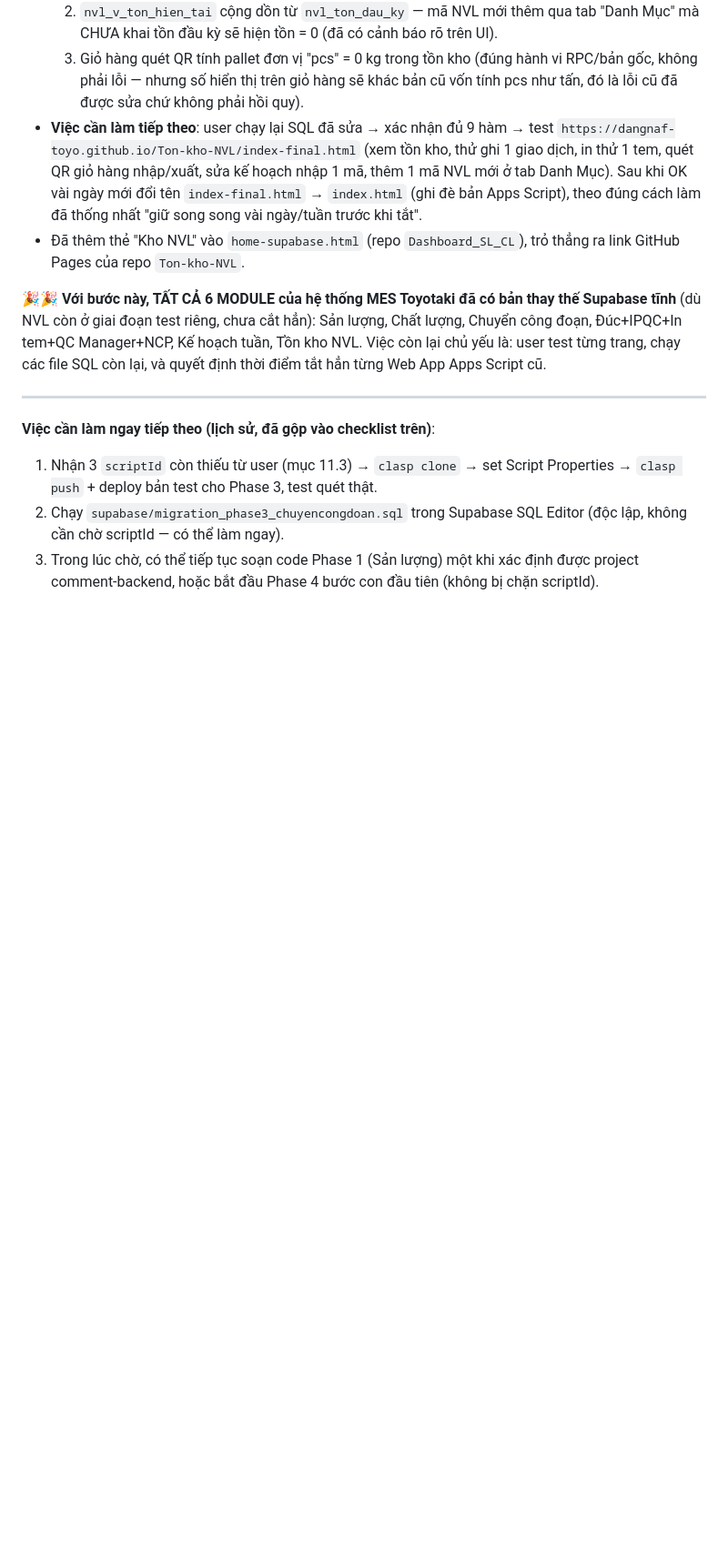
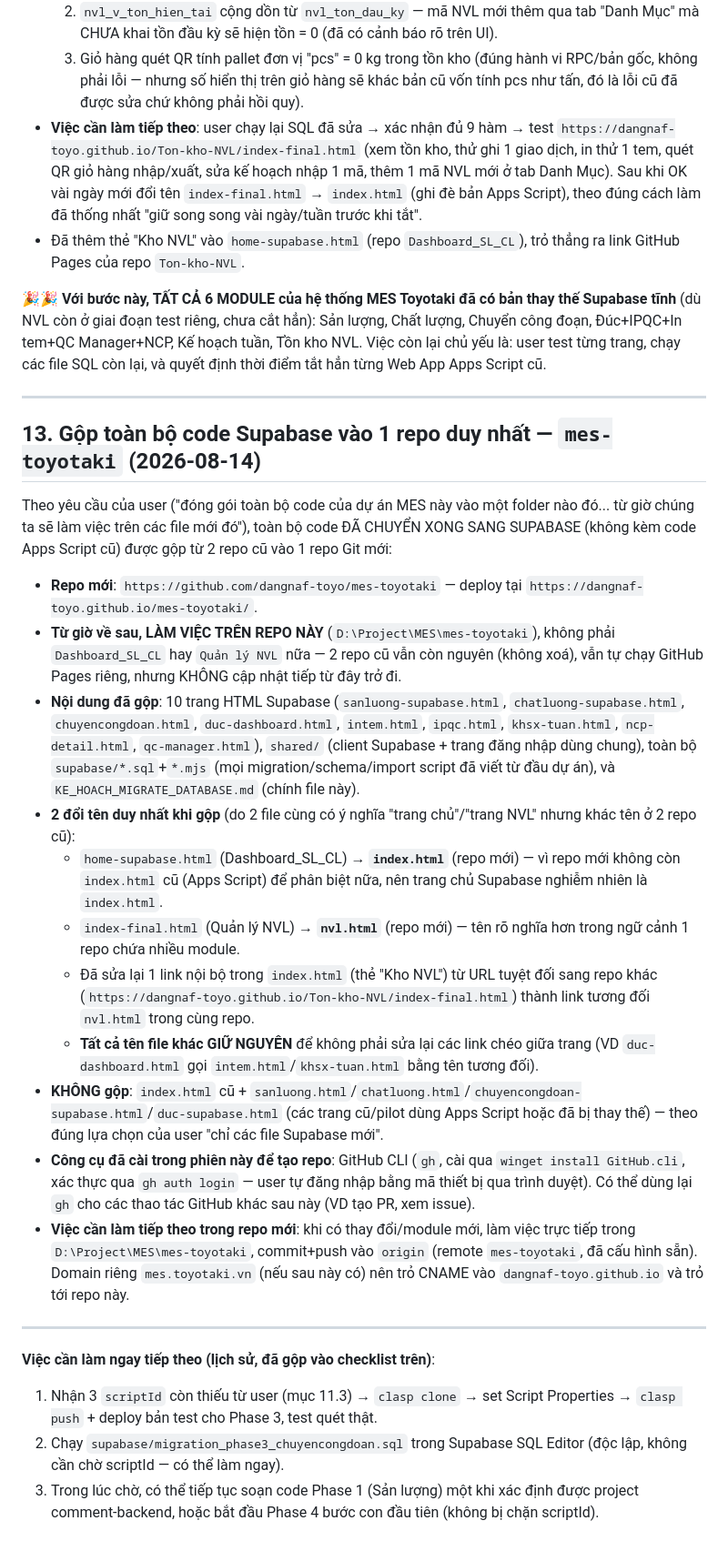
Before and after one commit to dangnaf-toyo/mes-toyotaki, a Markdown page: KE_HOACH_MIGRATE_DATABASE.md, the part around the change. Shown at 91% size. Rendered like a GitHub page; blank space fills up the shorter version.

Commit message:
Document the repo consolidation itself in the plan doc
Co-Authored-By: Claude Sonnet 5 <noreply@anthropic.com>
Claude-Session: https://claude.ai/code/session_013gZR8DFAwHq84HM9z11DHD

```diff
--- a/KE_HOACH_MIGRATE_DATABASE.md
+++ b/KE_HOACH_MIGRATE_DATABASE.md
@@ -643,6 +643,24 @@ Checklist deploy dưới đây (mục cũ) coi như bước 1/3/4 đã xong; gi
 
 ---
 
+## 13. Gộp toàn bộ code Supabase vào 1 repo duy nhất — `mes-toyotaki` (2026-08-14)
+
+Theo yêu cầu của user ("đóng gói toàn bộ code của dự án MES này vào một folder nào đó... từ giờ chúng ta sẽ làm việc trên các file mới đó"), toàn bộ code ĐÃ CHUYỂN XONG SANG SUPABASE (không kèm code Apps Script cũ) được gộp từ 2 repo cũ vào 1 repo Git mới:
+
+- **Repo mới**: `https://github.com/dangnaf-toyo/mes-toyotaki` — deploy tại `https://dangnaf-toyo.github.io/mes-toyotaki/`.
+- **Từ giờ về sau, LÀM VIỆC TRÊN REPO NÀY** (`D:\Project\MES\mes-toyotaki`), không phải `Dashboard_SL_CL` hay `Quản lý NVL` nữa — 2 repo cũ vẫn còn nguyên (không xoá), vẫn tự chạy GitHub Pages riêng, nhưng KHÔNG cập nhật tiếp từ đây trở đi.
+- **Nội dung đã gộp**: 10 trang HTML Supabase (`sanluong-supabase.html`, `chatluong-supabase.html`, `chuyencongdoan.html`, `duc-dashboard.html`, `intem.html`, `ipqc.html`, `khsx-tuan.html`, `ncp-detail.html`, `qc-manager.html`), `shared/` (client Supabase + trang đăng nhập dùng chung), toàn bộ `supabase/*.sql`+`*.mjs` (mọi migration/schema/import script đã viết từ đầu dự án), và `KE_HOACH_MIGRATE_DATABASE.md` (chính file này).
+- **2 đổi tên duy nhất khi gộp** (do 2 file cùng có ý nghĩa "trang chủ"/"trang NVL" nhưng khác tên ở 2 repo cũ):
+  - `home-supabase.html` (Dashboard_SL_CL) → **`index.html`** (repo mới) — vì repo mới không còn `index.html` cũ (Apps Script) để phân biệt nữa, nên trang chủ Supabase nghiễm nhiên là `index.html`.
+  - `index-final.html` (Quản lý NVL) → **`nvl.html`** (repo mới) — tên rõ nghĩa hơn trong ngữ cảnh 1 repo chứa nhiều module.
+  - Đã sửa lại 1 link nội bộ trong `index.html` (thẻ "Kho NVL") từ URL tuyệt đối sang repo khác (`https://dangnaf-toyo.github.io/Ton-kho-NVL/index-final.html`) thành link tương đối `nvl.html` trong cùng repo.
+  - **Tất cả tên file khác GIỮ NGUYÊN** để không phải sửa lại các link chéo giữa trang (VD `duc-dashboard.html` gọi `intem.html`/`khsx-tuan.html` bằng tên tương đối).
+- **KHÔNG gộp**: `index.html` cũ + `sanluong.html`/`chatluong.html`/`chuyencongdoan-supabase.html`/`duc-supabase.html` (các trang cũ/pilot dùng Apps Script hoặc đã bị thay thế) — theo đúng lựa chọn của user "chỉ các file Supabase mới".
+- **Công cụ đã cài trong phiên này để tạo repo**: GitHub CLI (`gh`, cài qua `winget install GitHub.cli`, xác thực qua `gh auth login` — user tự đăng nhập bằng mã thiết bị qua trình duyệt). Có thể dùng lại `gh` cho các thao tác GitHub khác sau này (VD tạo PR, xem issue).
+- **Việc cần làm tiếp theo trong repo mới**: khi có thay đổi/module mới, làm việc trực tiếp trong `D:\Project\MES\mes-toyotaki`, commit+push vào `origin` (remote `mes-toyotaki`, đã cấu hình sẵn). Domain riêng `mes.toyotaki.vn` (nếu sau này có) nên trỏ CNAME vào `dangnaf-toyo.github.io` và trỏ tới repo này.
+
+---
+
 **Việc cần làm ngay tiếp theo (lịch sử, đã gộp vào checklist trên)**:
 1. Nhận 3 `scriptId` còn thiếu từ user (mục 11.3) → `clasp clone` → set Script Properties → `clasp push` + deploy bản test cho Phase 3, test quét thật.
 2. Chạy `supabase/migration_phase3_chuyencongdoan.sql` trong Supabase SQL Editor (độc lập, không cần chờ scriptId — có thể làm ngay).
```
